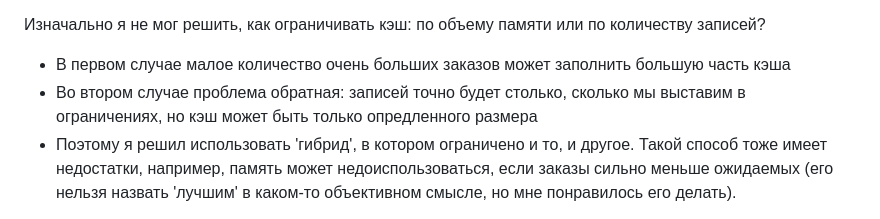
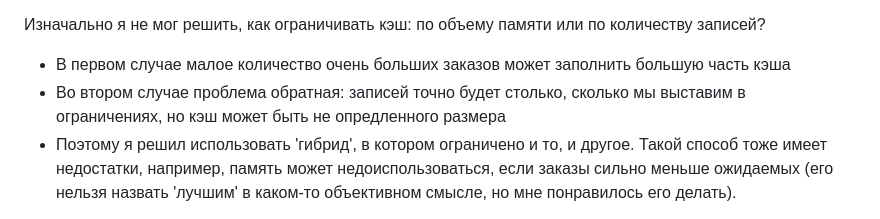
Before and after one commit to goinginblind/l0-task, a Markdown page: docs/ru/cache.ru.md, the part around the change. GitHub-like rendering.

Commit message:
fix: typo in cache.ru.md

```diff
--- a/docs/ru/cache.ru.md
+++ b/docs/ru/cache.ru.md
@@ -18,7 +18,7 @@ type LRUCache struct {
 
 Изначально я не мог решить, как ограничивать кэш: по объему памяти или по количеству записей?
 * В первом случае малое количество очень больших заказов может заполнить большую часть кэша
-* Во втором случае проблема обратная: записей точно будет столько, сколько мы выставим в ограничениях, но кэш может быть только опредленного размера
+* Во втором случае проблема обратная: записей точно будет столько, сколько мы выставим в ограничениях, но кэш может быть не опредленного размера
 * Поэтому я решил использовать 'гибрид', в котором ограничено и то, и другое. Такой способ тоже имеет недостатки, например, память может недоиспользоваться, если заказы сильно меньше ожидаемых (его нельзя назвать 'лучшим' в каком-то объективном смысле, но мне понравилось его делать).
 
 В итоге имеем следующее:
```
